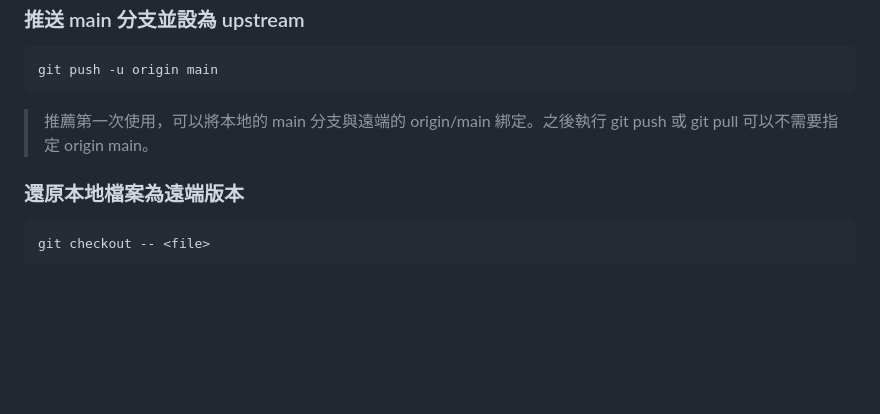
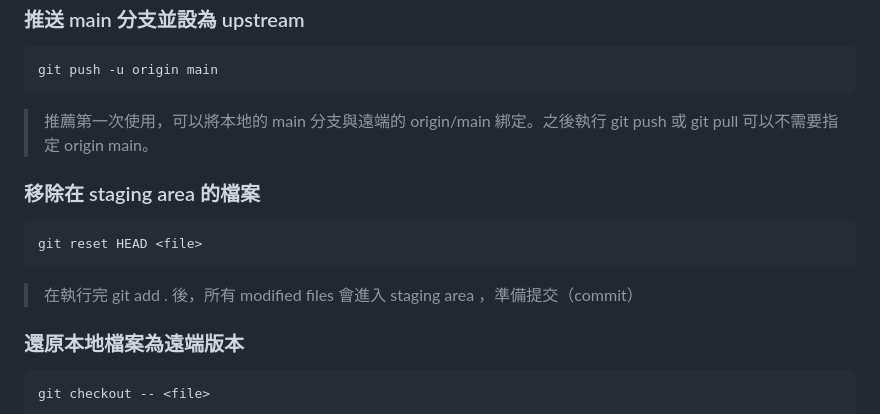
Before and after one commit to Manfred0829/Undergraduate-Project, a Markdown page: README.md, the part around the change. Rendered like a GitHub page; blank space fills up the shorter version.

````diff
--- a/README.md
+++ b/README.md
@@ -208,6 +208,13 @@ git push -u origin main
 
 > 推薦第一次使用，可以將本地的 main 分支與遠端的 origin/main 綁定。之後執行 git push 或 git pull 可以不需要指定 origin main。
 
+### 移除在 staging area 的檔案
+```sh
+git reset HEAD <file>
+```
+> 在執行完 git add . 後，所有 modified files 會進入 staging area ，準備提交（commit）
+
+
 ### 還原本地檔案為遠端版本
 ```sh
 git checkout -- <file>
````
